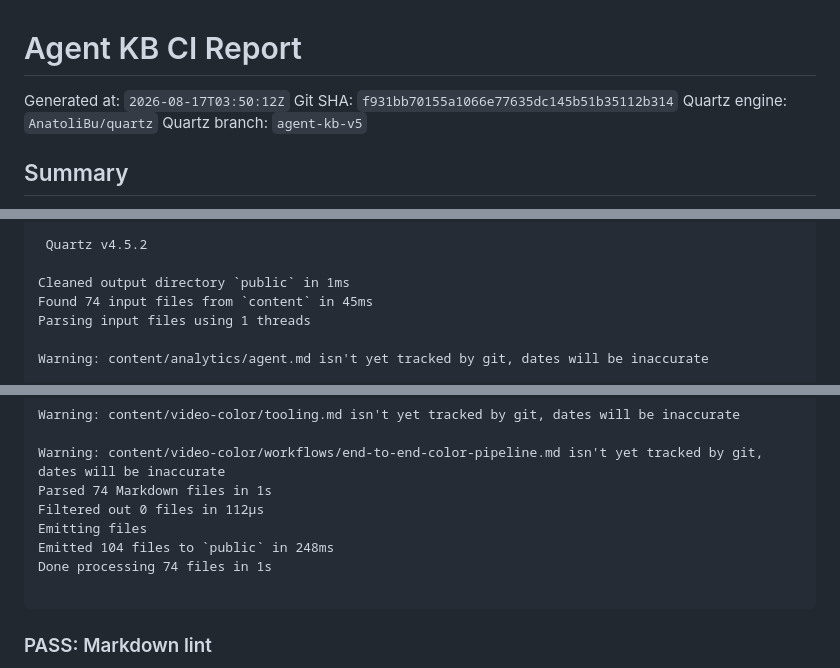
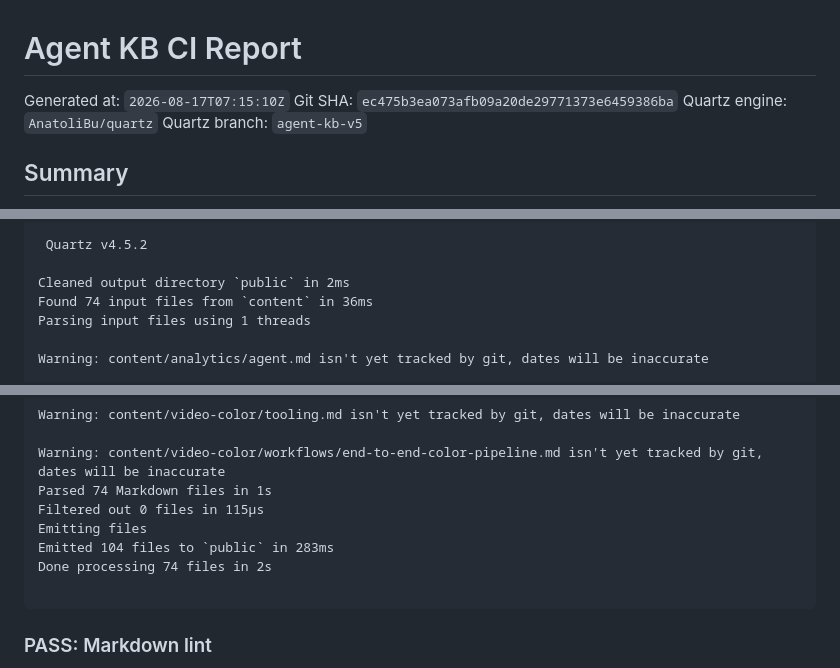
Before and after one commit to AnatoliBu/sh, a Markdown page: sysadmin-analytics-agent-kb/ci-reports/latest.md, 3 parts joined by grey strips. GitHub-like rendering.

Commit message:
Update Agent KB CI report [skip ci]

````diff
--- a/sysadmin-analytics-agent-kb/ci-reports/latest.md
+++ b/sysadmin-analytics-agent-kb/ci-reports/latest.md
@@ -1,7 +1,7 @@
 # Agent KB CI Report
 
-Generated at: `2026-08-17T03:50:12Z`
-Git SHA: `f931bb70155a1066e77635dc145b51b35112b314`
+Generated at: `2026-08-17T07:15:10Z`
+Git SHA: `ec475b3ea073afb09a20de29771373e6459386ba`
 Quartz engine: `AnatoliBu/quartz`
 Quartz branch: `agent-kb-v5`
 
@@ -129,8 +129,8 @@ npm warn allow-scripts Run `npm approve-scripts --allow-scripts-pending` to revi
 
  Quartz v4.5.2
 
-Cleaned output directory `public` in 1ms
-Found 74 input files from `content` in 45ms
+Cleaned output directory `public` in 2ms
+Found 74 input files from `content` in 36ms
 Parsing input files using 1 threads
 
 Warning: content/analytics/agent.md isn't yet tracked by git, dates will be inaccurate
@@ -281,10 +281,10 @@ Warning: content/video-color/tooling.md isn't yet tracked by git, dates will be
 
 Warning: content/video-color/workflows/end-to-end-color-pipeline.md isn't yet tracked by git, dates will be inaccurate
 Parsed 74 Markdown files in 1s
-Filtered out 0 files in 112μs
+Filtered out 0 files in 115μs
 Emitting files
-Emitted 104 files to `public` in 248ms
-Done processing 74 files in 1s
+Emitted 104 files to `public` in 283ms
+Done processing 74 files in 2s
 
 ```
 
````
